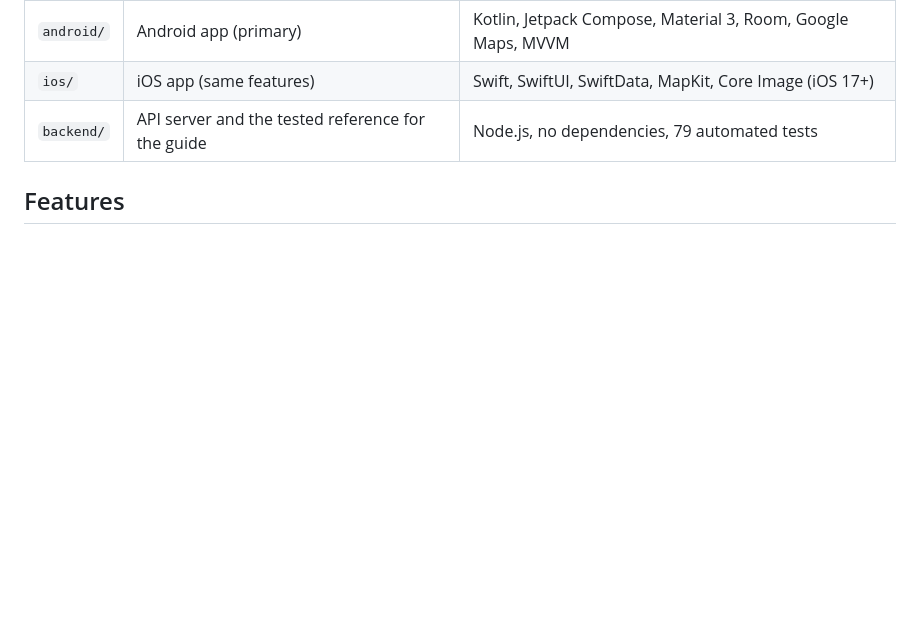
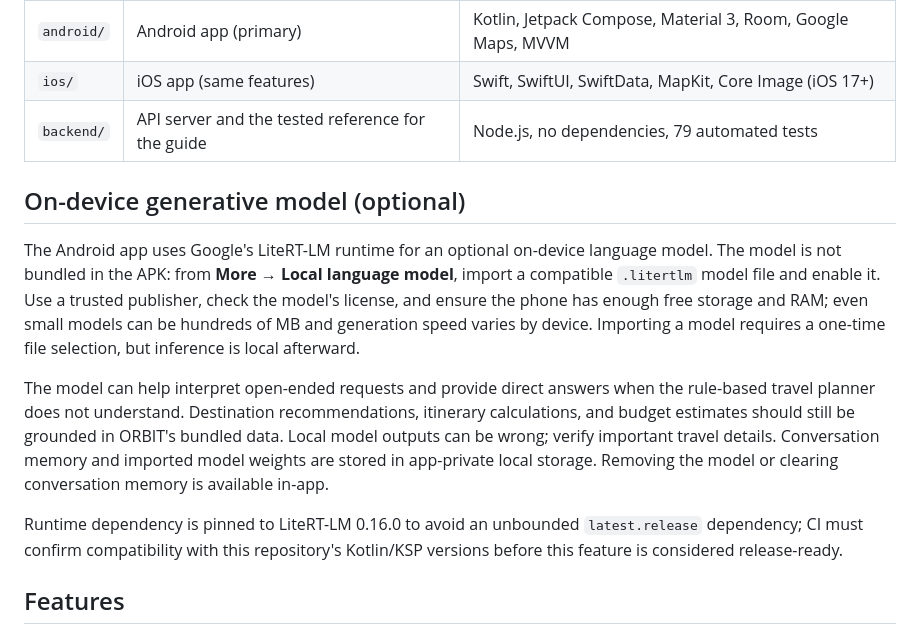
Before and after one commit to masudurrahman-ds/orbit-travel-companion, a Markdown page: README.md, the part around the change. Rendered like a GitHub page; blank space fills up the shorter version.

Commit message:
Document optional local generative model and limitations

```diff
--- a/README.md
+++ b/README.md
@@ -7,6 +7,14 @@ Team: The Crown Council | Course: Mobile Application and Development (0613-109),
 | `android/` | Android app (primary) | Kotlin, Jetpack Compose, Material 3, Room, Google Maps, MVVM |
 | `ios/` | iOS app (same features) | Swift, SwiftUI, SwiftData, MapKit, Core Image (iOS 17+) |
 | `backend/` | API server and the tested reference for the guide | Node.js, no dependencies, 79 automated tests |
+
+## On-device generative model (optional)
+
+The Android app uses Google's LiteRT-LM runtime for an optional on-device language model. The model is not bundled in the APK: from **More → Local language model**, import a compatible `.litertlm` model file and enable it. Use a trusted publisher, check the model's license, and ensure the phone has enough free storage and RAM; even small models can be hundreds of MB and generation speed varies by device. Importing a model requires a one-time file selection, but inference is local afterward.
+
+The model can help interpret open-ended requests and provide direct answers when the rule-based travel planner does not understand. Destination recommendations, itinerary calculations, and budget estimates should still be grounded in ORBIT's bundled data. Local model outputs can be wrong; verify important travel details. Conversation memory and imported model weights are stored in app-private local storage. Removing the model or clearing conversation memory is available in-app.
+
+Runtime dependency is pinned to LiteRT-LM 0.16.0 to avoid an unbounded `latest.release` dependency; CI must confirm compatibility with this repository's Kotlin/KSP versions before this feature is considered release-ready.
 
 ## Features
 - **Plan and explore:** 113 spots across all 64 districts, ranked by a weighted model with a "why this score" breakdown. Three tour styles: **Budget** (lowest sensible cost), **Value** (affordable but good quality), **Fancy** (comfort first).
```
